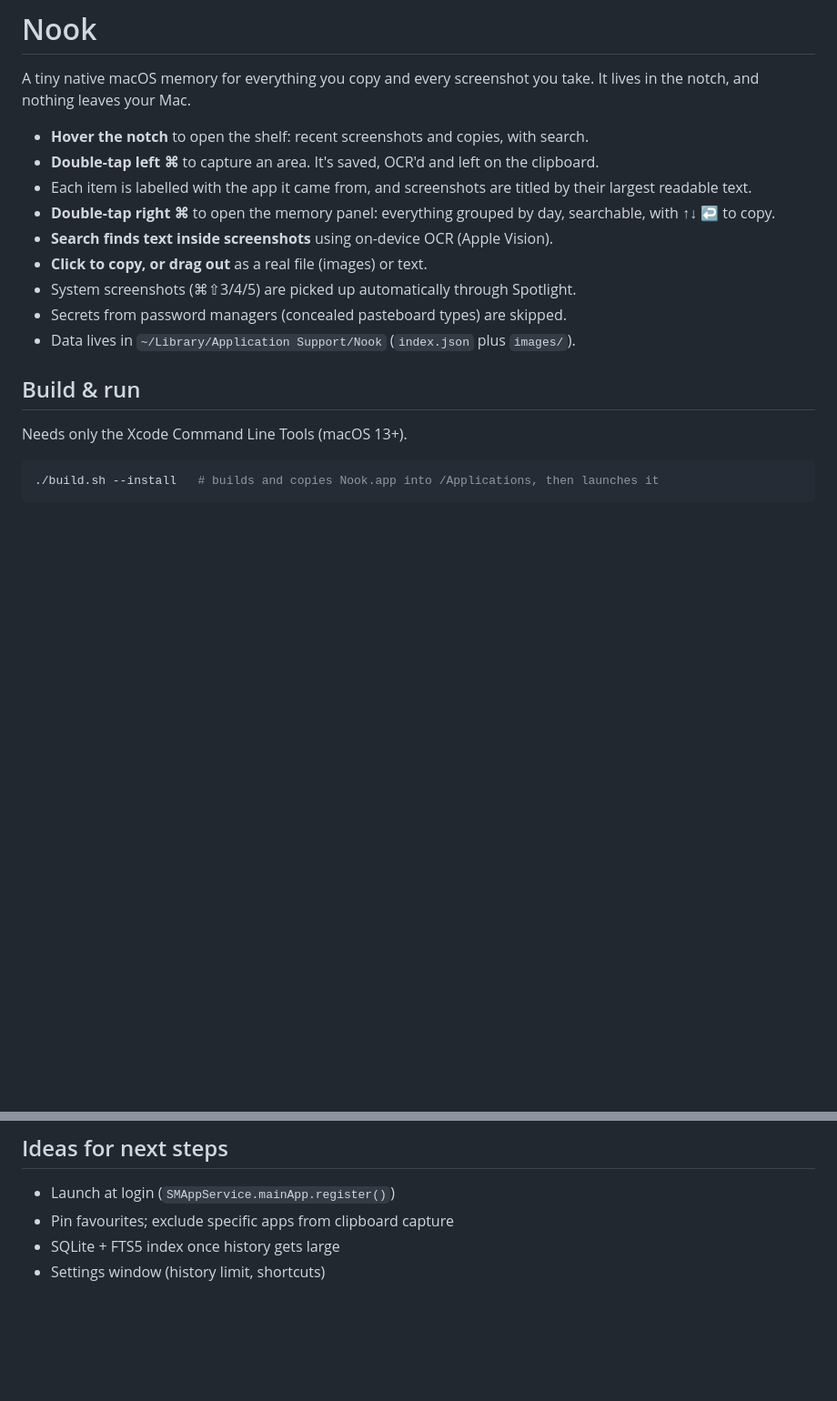
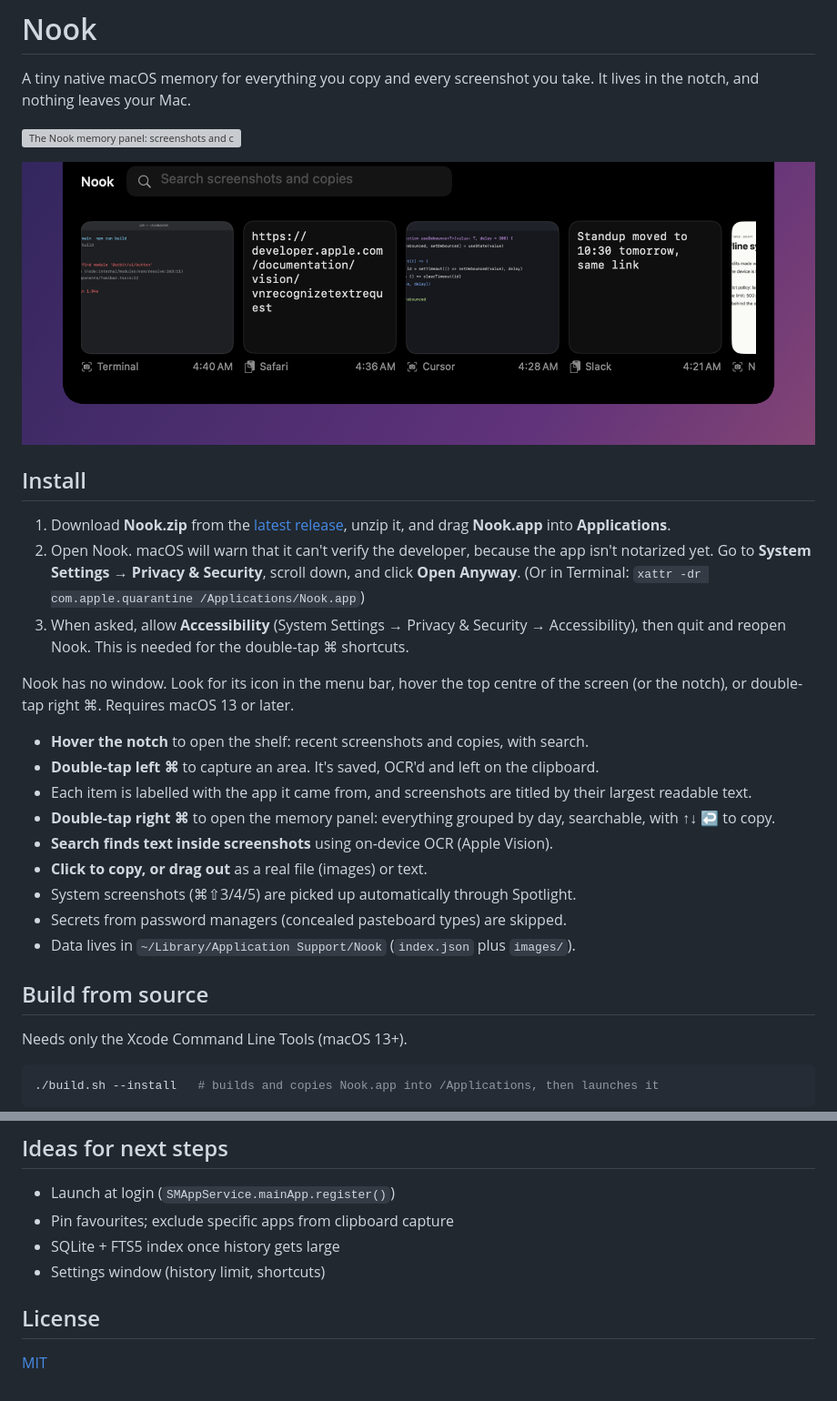
Before and after one commit to vanshtri/nook, a Markdown page: README.md, 2 parts joined by grey strips. Shown at 91% size. Rendered like a GitHub page; pictures changed too: docs/shelf.png (added); blank space fills up the shorter version; grey boxes are pictures that could not be loaded.

Commit message:
Add README screenshots, install guide and MIT license
Screenshots use demo data, not real clipboard history.

Co-Authored-By: Claude Opus 5.5 <noreply@anthropic.com>

```diff
--- a/README.md
+++ b/README.md
@@ -1,6 +1,22 @@
 # Nook
 
 A tiny native macOS memory for everything you copy and every screenshot you take. It lives in the notch, and nothing leaves your Mac.
+
+![The Nook memory panel: screenshots and copied text grouped by day, searchable](docs/panel.png)
+
+![The Nook shelf dropping down from the top of the screen with recent captures and copies](docs/shelf.png)
+
+## Install
+
+1. Download **Nook.zip** from the [latest release](https://github.com/vanshtri/nook/releases/latest), unzip it, and drag **Nook.app** into **Applications**.
+2. Open Nook. macOS will warn that it can't verify the developer, because the app isn't notarized yet.
+   Go to **System Settings → Privacy & Security**, scroll down, and click **Open Anyway**.
+   (Or in Terminal: `xattr -dr com.apple.quarantine /Applications/Nook.app`)
+3. When asked, allow **Accessibility** (System Settings → Privacy & Security → Accessibility), then quit and reopen Nook.
+   This is needed for the double-tap ⌘ shortcuts.
+
+Nook has no window. Look for its icon in the menu bar, hover the top centre of the screen (or the notch), or double-tap right ⌘.
+Requires macOS 13 or later.
 
 - **Hover the notch** to open the shelf: recent screenshots and copies, with search.
 - **Double-tap left ⌘** to capture an area. It's saved, OCR'd and left on the clipboard.
@@ -12,7 +28,7 @@ A tiny native macOS memory for everything you copy and every screenshot you take
 - Secrets from password managers (concealed pasteboard types) are skipped.
 - Data lives in `~/Library/Application Support/Nook` (`index.json` plus `images/`).
 
-## Build & run
+## Build from source
 
 Needs only the Xcode Command Line Tools (macOS 13+).
 
@@ -43,3 +59,7 @@ A troubleshooting log is written to `~/Library/Application Support/Nook/debug.lo
 - Pin favourites; exclude specific apps from clipboard capture
 - SQLite + FTS5 index once history gets large
 - Settings window (history limit, shortcuts)
+
+## License
+
+[MIT](LICENSE)
```
Also changed, not shown: 2 other files.
